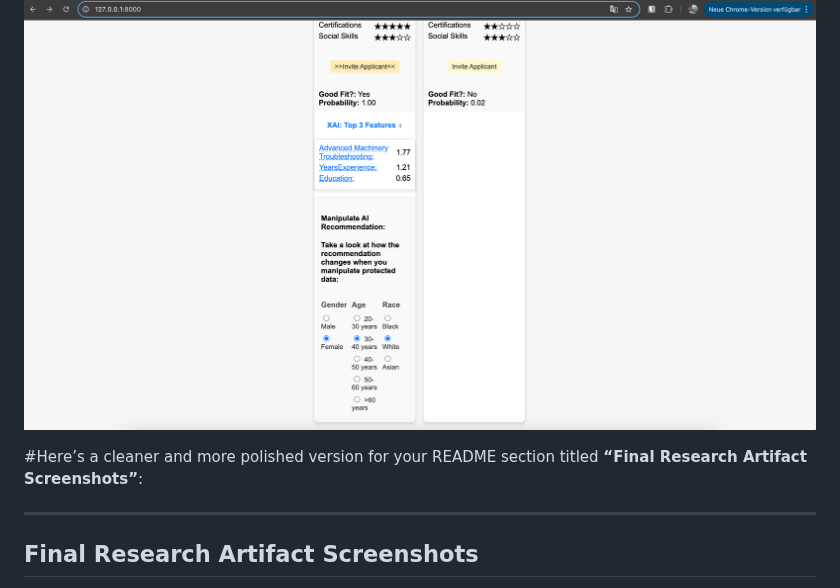
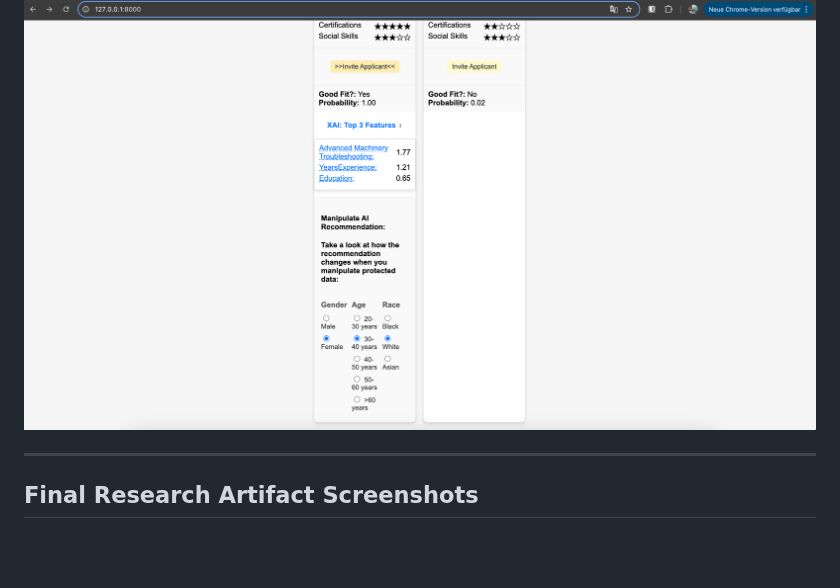
Before and after one commit to markuskuehnle/bias-fairness-mvp, a Markdown page: README.md, the part around the change. Rendered like a GitHub page; blank space fills up the shorter version.

```diff
--- a/README.md
+++ b/README.md
@@ -425,8 +425,6 @@ These findings point to significant fairness concerns. The high average change a
 
 ![Applicant Selection Screenshot 6](imgs/applicant_selection6.png)
 
-#Here’s a cleaner and more polished version for your README section titled **“Final Research Artifact Screenshots”**:
-
 ---
 
 ## Final Research Artifact Screenshots
```
